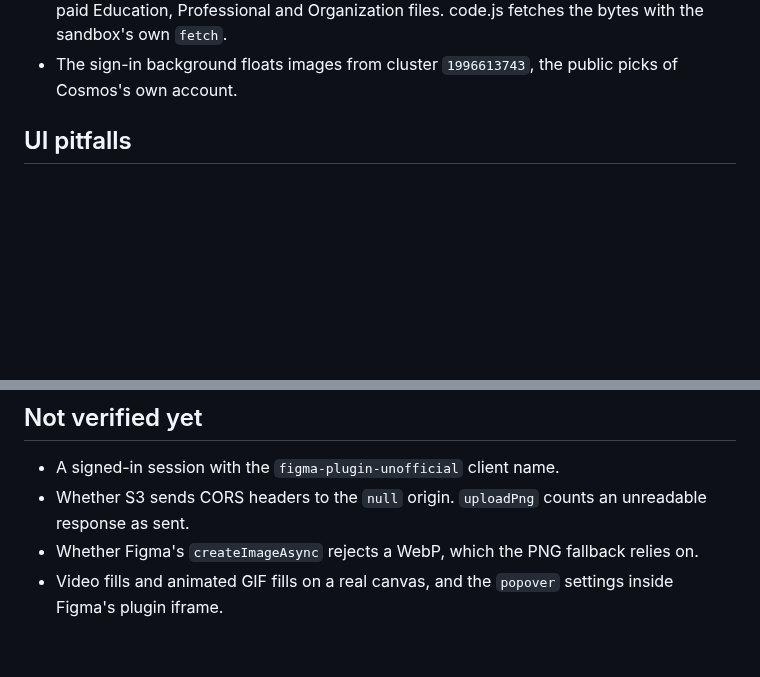
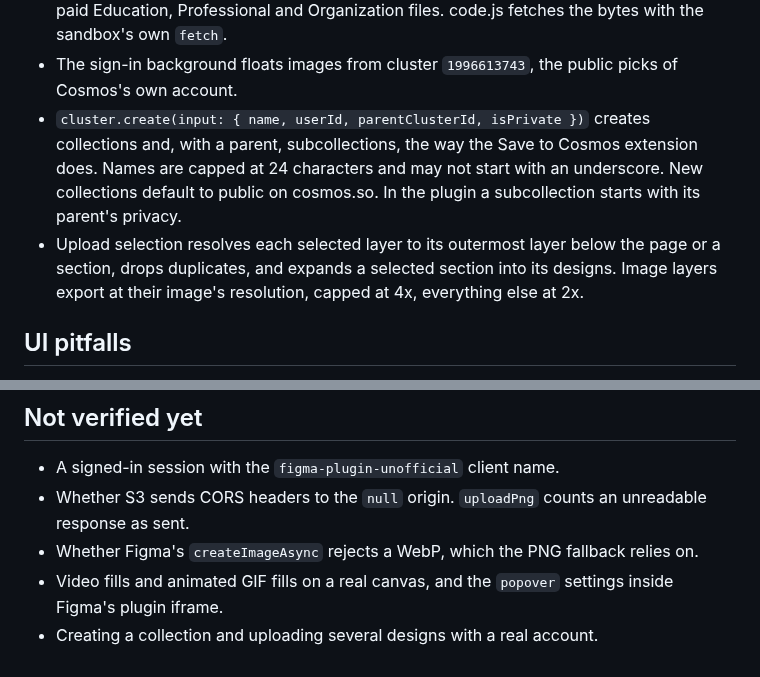
Before and after one commit to marco-vrinssen/cosmos-figma-plugin, a Markdown page: MEMORY.md, 2 parts joined by grey strips. Drawn GitHub-style; blank space fills up the shorter version.

```diff
--- a/MEMORY.md
+++ b/MEMORY.md
@@ -27,6 +27,8 @@ Cosmos has no public API, and GraphQL introspection is off. When a call breaks,
 - `Video` has the stored MP4 in `url` on the CDN and a JPEG in `thumbnail.url`. `mux.mp4Url` is a low-quality alternative on `stream.mux.com`, which the manifest does not allow.
 - `figma.createVideoAsync` takes MP4, MOV or WebM bytes up to 100 MB and works only in paid Education, Professional and Organization files. code.js fetches the bytes with the sandbox's own `fetch`.
 - The sign-in background floats images from cluster `1996613743`, the public picks of Cosmos's own account.
+- `cluster.create(input: { name, userId, parentClusterId, isPrivate })` creates collections and, with a parent, subcollections, the way the Save to Cosmos extension does. Names are capped at 24 characters and may not start with an underscore. New collections default to public on cosmos.so. In the plugin a subcollection starts with its parent's privacy.
+- Upload selection resolves each selected layer to its outermost layer below the page or a section, drops duplicates, and expands a selected section into its designs. Image layers export at their image's resolution, capped at 4x, everything else at 2x.
 
 ## UI pitfalls
 
@@ -49,3 +51,4 @@ GatherOS (Figma Community plugin `1677775235799832482`, by Abhijit Rout) imports
 - Whether S3 sends CORS headers to the `null` origin. `uploadPng` counts an unreadable response as sent.
 - Whether Figma's `createImageAsync` rejects a WebP, which the PNG fallback relies on.
 - Video fills and animated GIF fills on a real canvas, and the `popover` settings inside Figma's plugin iframe.
+- Creating a collection and uploading several designs with a real account.
```
Also changed, not shown: README.md (+10 -8 lines), docs/listing.md (+5 -5 lines), docs/mockup-dark.png, docs/mockup-light.png, 4 other files.
